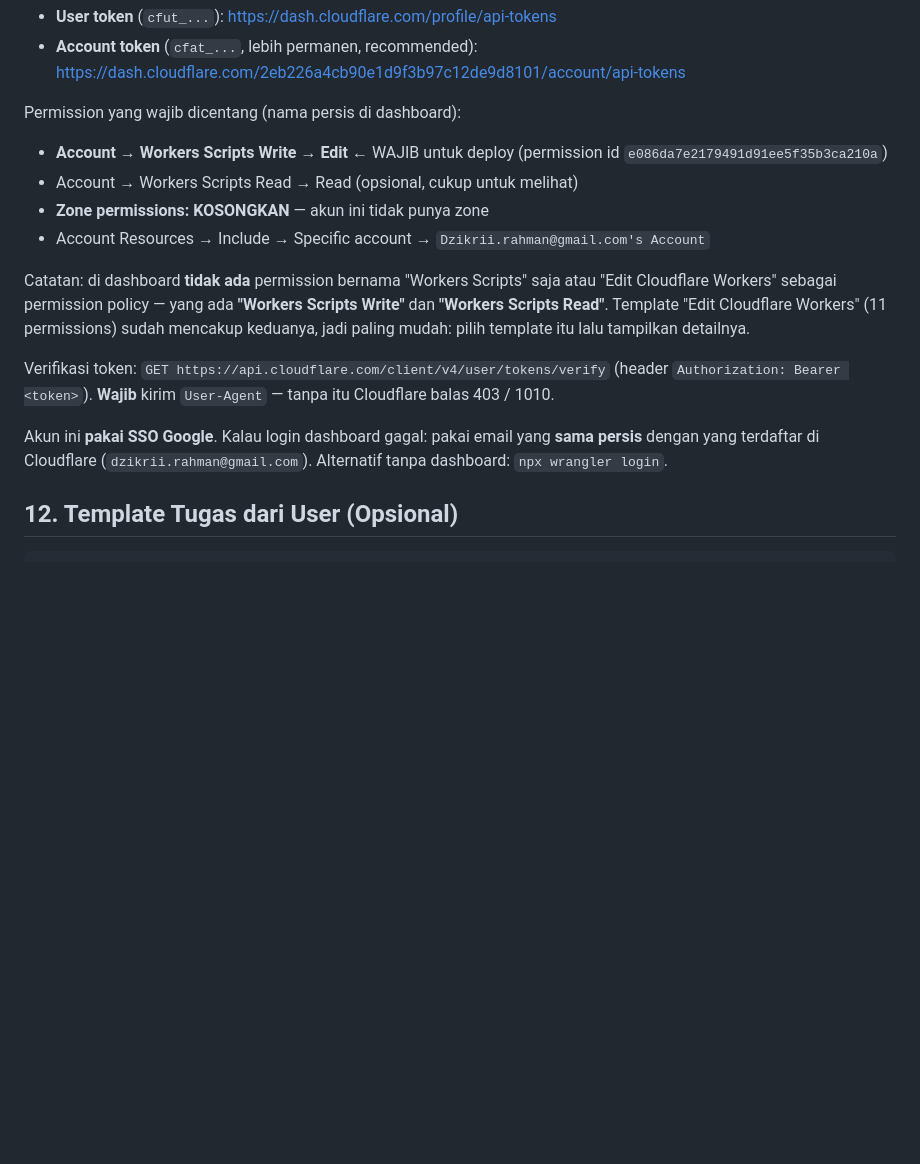
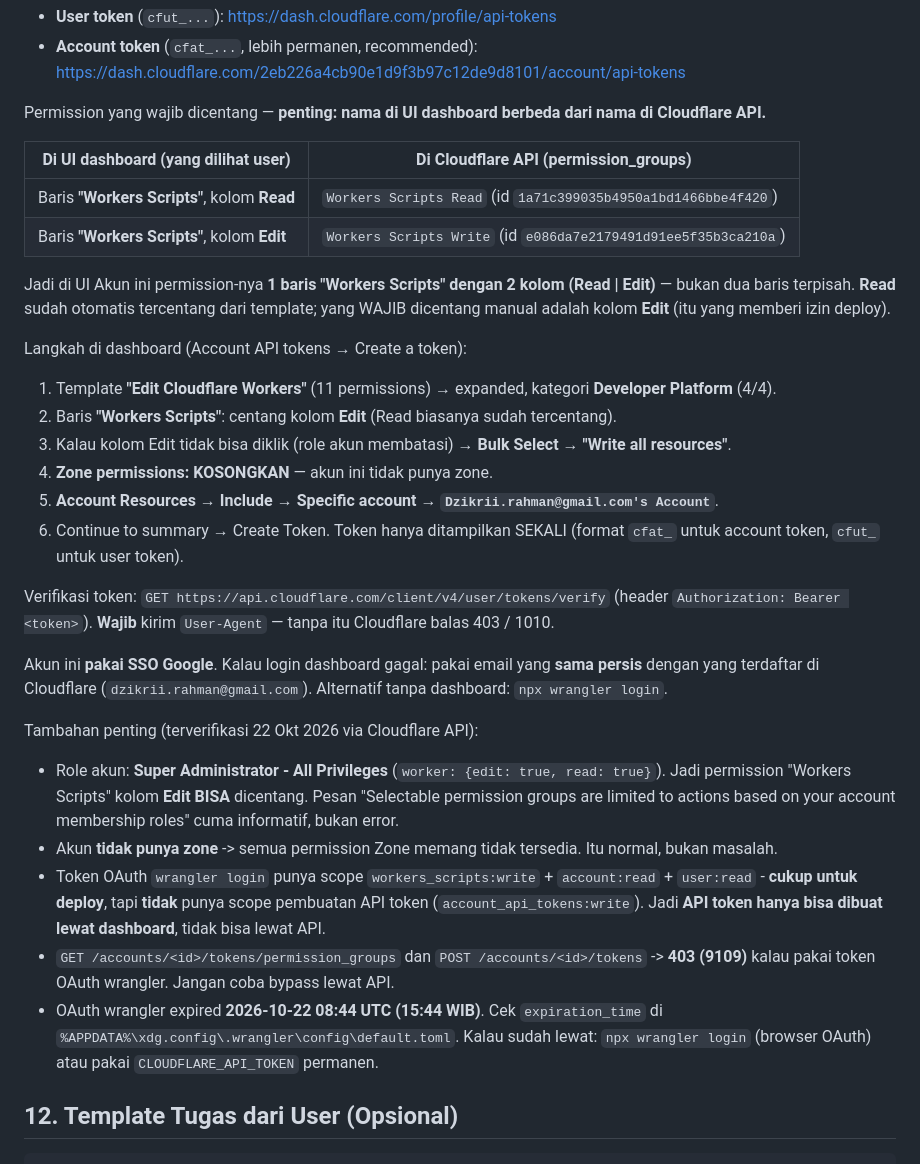
Before and after one commit to dzikriirahman/arrahmaney, a Markdown page: AGENTS.md, the part around the change. Rendered like a GitHub page; blank space fills up the shorter version.

Commit message:
Koreksi: nama permission di UI dashboard = 'Workers Scripts' (kolom Read|Edit)
Di UI Akun ini permission-nya SATU BARIS 'Workers Scripts' dengan 2 kolom,
bukan dua baris terpisah. Kolom Edit = Workers Scripts Write di API.

Tambahan terverifikasi via API:
- Role akun Super Administrator (worker.edit = true) -> kolom Edit bisa dicentang
- Token OAuth wrangler punya workers_scripts:write tapi TANPA
  account_api_tokens:write -> API token hanya bisa dibuat lewat dashboard
- POST /accounts/<id>/tokens = 403 (9109) dengan token OAuth

Co-authored-by: Copilot <223556219+Copilot@users.noreply.github.com>

```diff
--- a/AGENTS.md
+++ b/AGENTS.md
@@ -353,19 +353,31 @@ Membuat token (butuh login dashboard):
 - **Account token** (`cfat_...`, lebih permanen, recommended):
   https://dash.cloudflare.com/2eb226a4cb90e1d9f3b97c12de9d8101/account/api-tokens
 
-Permission yang wajib dicentang (nama persis di dashboard):
-- **Account → Workers Scripts Write → Edit** ← WAJIB untuk deploy
-  (permission id `e086da7e2179491d91ee5f35b3ca210a`)
-- Account → Workers Scripts Read → Read (opsional, cukup untuk melihat)
-- **Zone permissions: KOSONGKAN** — akun ini tidak punya zone
-- Account Resources → Include → Specific account →
-  `Dzikrii.rahman@gmail.com's Account`
+Permission yang wajib dicentang — **penting: nama di UI dashboard berbeda
+dari nama di Cloudflare API.**
 
-Catatan: di dashboard **tidak ada** permission bernama "Workers Scripts" saja
-atau "Edit Cloudflare Workers" sebagai permission policy — yang ada
-**"Workers Scripts Write"** dan **"Workers Scripts Read"**. Template
-"Edit Cloudflare Workers" (11 permissions) sudah mencakup keduanya, jadi
-paling mudah: pilih template itu lalu tampilkan detailnya.
+| Di UI dashboard (yang dilihat user) | Di Cloudflare API (permission_groups) |
+|---|---|
+| Baris **"Workers Scripts"**, kolom **Read** | `Workers Scripts Read` (id `1a71c399035b4950a1bd1466bbe4f420`) |
+| Baris **"Workers Scripts"**, kolom **Edit** | `Workers Scripts Write` (id `e086da7e2179491d91ee5f35b3ca210a`) |
+
+Jadi di UI Akun ini permission-nya **1 baris "Workers Scripts" dengan 2 kolom
+(Read | Edit)** — bukan dua baris terpisah. **Read** sudah otomatis tercentang
+dari template; yang WAJIB dicentang manual adalah kolom **Edit** (itu yang
+memberi izin deploy).
+
+Langkah di dashboard (Account API tokens → Create a token):
+1. Template **"Edit Cloudflare Workers"** (11 permissions) → expanded, kategori
+   **Developer Platform** (4/4).
+2. Baris **"Workers Scripts"**: centang kolom **Edit** (Read biasanya sudah
+   tercentang).
+3. Kalau kolom Edit tidak bisa diklik (role akun membatasi) → **Bulk Select →
+   "Write all resources"**.
+4. **Zone permissions: KOSONGKAN** — akun ini tidak punya zone.
+5. **Account Resources → Include → Specific account →
+   `Dzikrii.rahman@gmail.com's Account`**.
+6. Continue to summary → Create Token. Token hanya ditampilkan SEKALI
+   (format `cfat_` untuk account token, `cfut_` untuk user token).
 
 Verifikasi token: `GET https://api.cloudflare.com/client/v4/user/tokens/verify`
 (header `Authorization: Bearer <token>`). **Wajib** kirim `User-Agent` — tanpa
@@ -374,6 +386,28 @@ itu Cloudflare balas 403 / 1010.
 Akun ini **pakai SSO Google**. Kalau login dashboard gagal: pakai email yang
 **sama persis** dengan yang terdaftar di Cloudflare
 (`dzikrii.rahman@gmail.com`). Alternatif tanpa dashboard: `npx wrangler login`.
+
+Tambahan penting (terverifikasi 22 Okt 2026 via Cloudflare API):
+
+- Role akun: **Super Administrator - All Privileges**
+  (`worker: {edit: true, read: true}`). Jadi permission "Workers Scripts"
+  kolom **Edit BISA** dicentang. Pesan "Selectable permission groups are
+  limited to actions based on your account membership roles" cuma
+  informatif, bukan error.
+- Akun **tidak punya zone** -> semua permission Zone memang tidak tersedia.
+  Itu normal, bukan masalah.
+- Token OAuth `wrangler login` punya scope `workers_scripts:write` +
+  `account:read` + `user:read` - **cukup untuk deploy**, tapi **tidak** punya
+  scope pembuatan API token (`account_api_tokens:write`). Jadi **API token
+  hanya bisa dibuat lewat dashboard**, tidak bisa lewat API.
+- `GET /accounts/<id>/tokens/permission_groups` dan
+  `POST /accounts/<id>/tokens` -> **403 (9109)** kalau pakai token OAuth
+  wrangler. Jangan coba bypass lewat API.
+- OAuth wrangler expired **2026-10-22 08:44 UTC (15:44 WIB)**. Cek
+  `expiration_time` di
+  `%APPDATA%\xdg.config\.wrangler\config\default.toml`. Kalau sudah lewat:
+  `npx wrangler login` (browser OAuth) atau pakai `CLOUDFLARE_API_TOKEN`
+  permanen.
 
 ## 12. Template Tugas dari User (Opsional)
 
```
